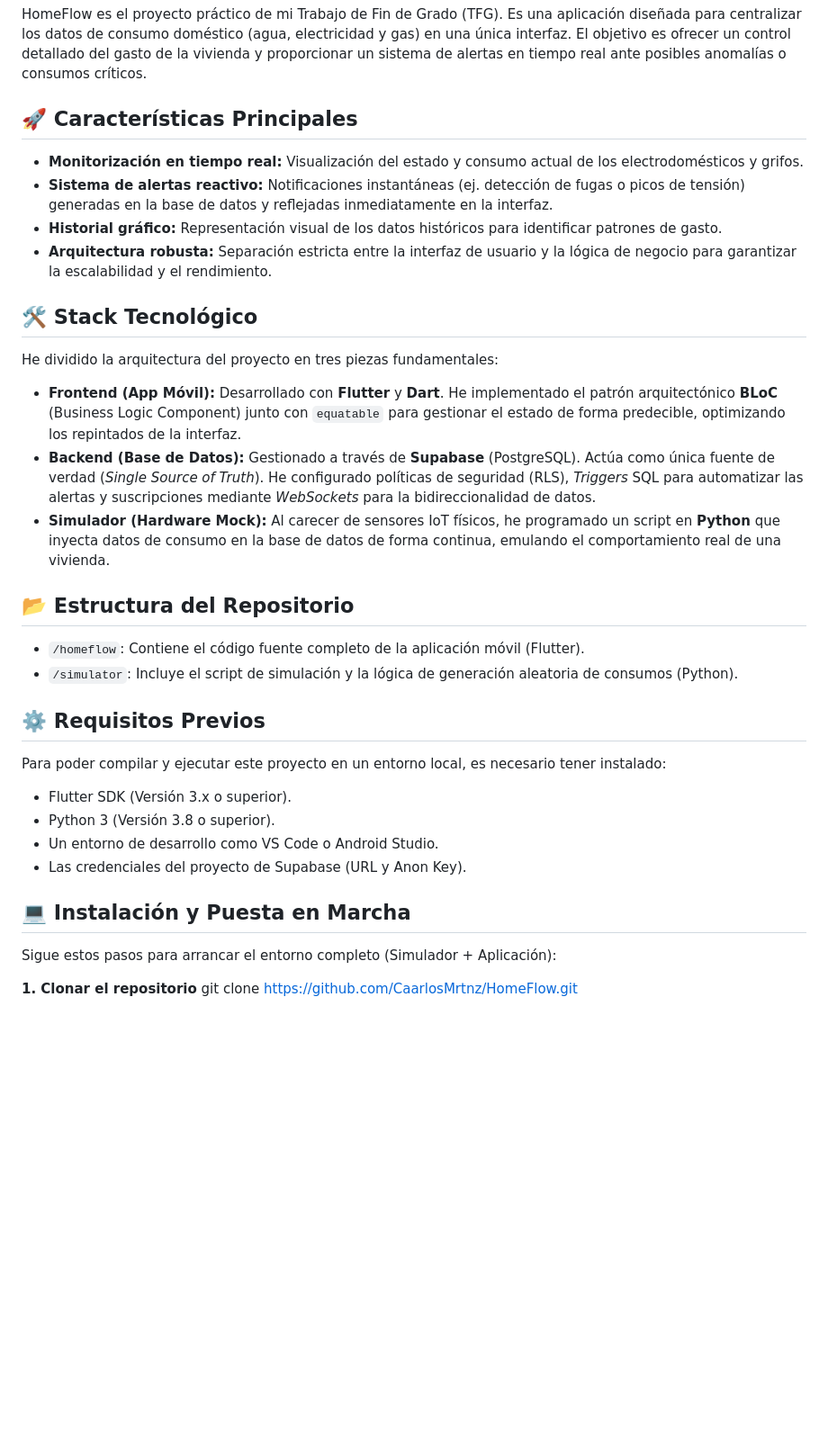
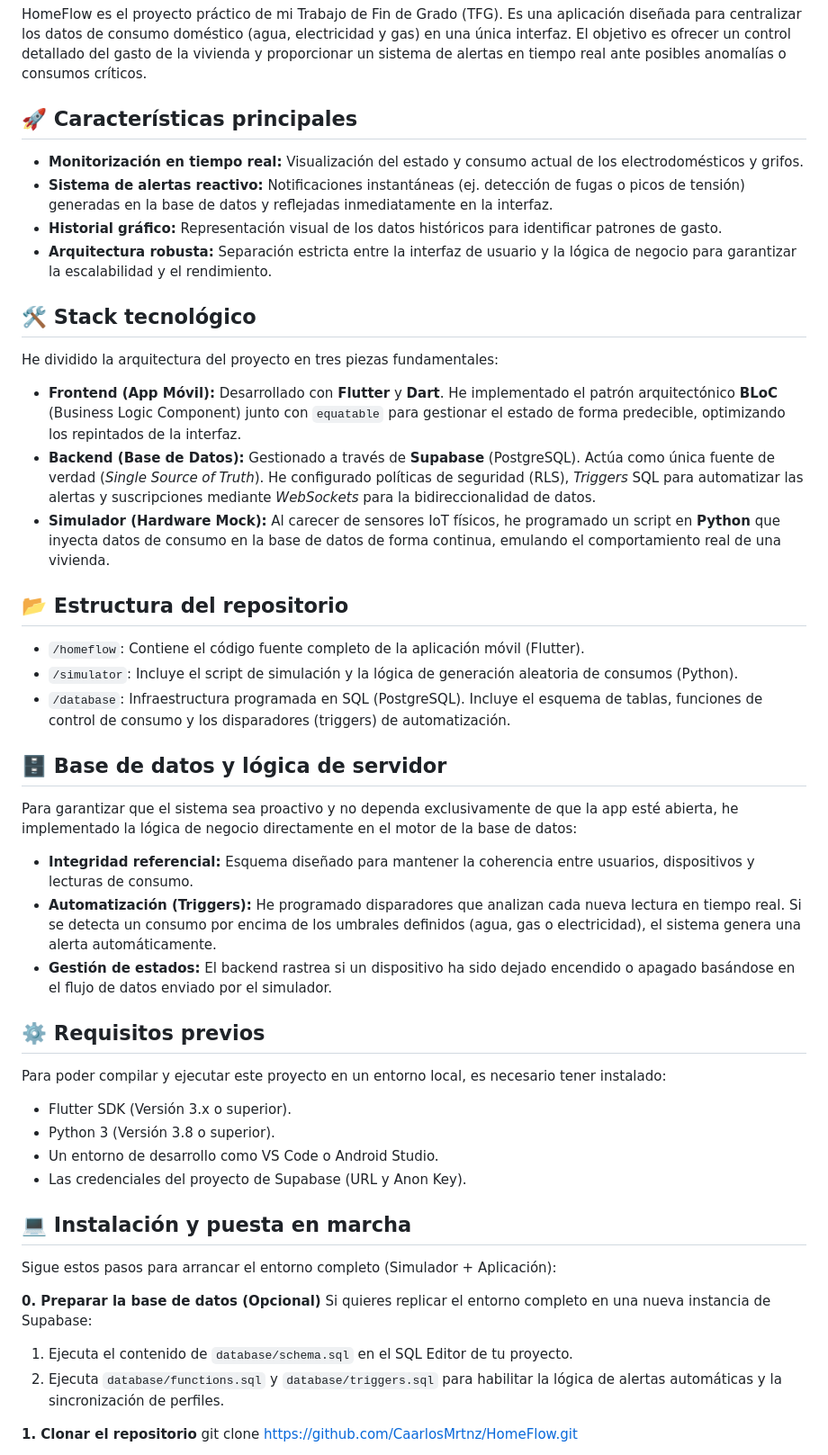
Before and after one commit to CaarlosMrtnz/HomeFlow, a Markdown page: README.md, the part around the change. Shown at 90% size. GitHub-like rendering; blank space fills up the shorter version.

Commit message:
docs: actualizar README con secciones de base de datos y arquitectura

```diff
--- a/README.md
+++ b/README.md
@@ -2,33 +2,46 @@
 
 HomeFlow es el proyecto práctico de mi Trabajo de Fin de Grado (TFG). Es una aplicación diseñada para centralizar los datos de consumo doméstico (agua, electricidad y gas) en una única interfaz. El objetivo es ofrecer un control detallado del gasto de la vivienda y proporcionar un sistema de alertas en tiempo real ante posibles anomalías o consumos críticos.
 
-## 🚀 Características Principales
+## 🚀 Características principales
 * **Monitorización en tiempo real:** Visualización del estado y consumo actual de los electrodomésticos y grifos.
 * **Sistema de alertas reactivo:** Notificaciones instantáneas (ej. detección de fugas o picos de tensión) generadas en la base de datos y reflejadas inmediatamente en la interfaz.
 * **Historial gráfico:** Representación visual de los datos históricos para identificar patrones de gasto.
 * **Arquitectura robusta:** Separación estricta entre la interfaz de usuario y la lógica de negocio para garantizar la escalabilidad y el rendimiento.
 
-## 🛠️ Stack Tecnológico
+## 🛠️ Stack tecnológico
 He dividido la arquitectura del proyecto en tres piezas fundamentales:
 
 * **Frontend (App Móvil):** Desarrollado con **Flutter** y **Dart**. He implementado el patrón arquitectónico **BLoC** (Business Logic Component) junto con `equatable` para gestionar el estado de forma predecible, optimizando los repintados de la interfaz.
 * **Backend (Base de Datos):** Gestionado a través de **Supabase** (PostgreSQL). Actúa como única fuente de verdad (*Single Source of Truth*). He configurado políticas de seguridad (RLS), *Triggers* SQL para automatizar las alertas y suscripciones mediante *WebSockets* para la bidireccionalidad de datos.
 * **Simulador (Hardware Mock):** Al carecer de sensores IoT físicos, he programado un script en **Python** que inyecta datos de consumo en la base de datos de forma continua, emulando el comportamiento real de una vivienda.
 
-## 📂 Estructura del Repositorio
+## 📂 Estructura del repositorio
 * `/homeflow`: Contiene el código fuente completo de la aplicación móvil (Flutter).
 * `/simulator`: Incluye el script de simulación y la lógica de generación aleatoria de consumos (Python).
+* `/database`: Infraestructura programada en SQL (PostgreSQL). Incluye el esquema de tablas, funciones de control de consumo y los disparadores (triggers) de automatización.
 
-## ⚙️ Requisitos Previos
+## 🗄️ Base de datos y lógica de servidor
+Para garantizar que el sistema sea proactivo y no dependa exclusivamente de que la app esté abierta, he implementado la lógica de negocio directamente en el motor de la base de datos:
+
+*   **Integridad referencial:** Esquema diseñado para mantener la coherencia entre usuarios, dispositivos y lecturas de consumo.
+*   **Automatización (Triggers):** He programado disparadores que analizan cada nueva lectura en tiempo real. Si se detecta un consumo por encima de los umbrales definidos (agua, gas o electricidad), el sistema genera una alerta automáticamente.
+*   **Gestión de estados:** El backend rastrea si un dispositivo ha sido dejado encendido o apagado basándose en el flujo de datos enviado por el simulador.
+
+## ⚙️ Requisitos previos
 Para poder compilar y ejecutar este proyecto en un entorno local, es necesario tener instalado:
 * Flutter SDK (Versión 3.x o superior).
 * Python 3 (Versión 3.8 o superior).
 * Un entorno de desarrollo como VS Code o Android Studio.
 * Las credenciales del proyecto de Supabase (URL y Anon Key).
 
-## 💻 Instalación y Puesta en Marcha
+## 💻 Instalación y puesta en marcha
 
 Sigue estos pasos para arrancar el entorno completo (Simulador + Aplicación):
+
+**0. Preparar la base de datos (Opcional)**
+Si quieres replicar el entorno completo en una nueva instancia de Supabase:
+1. Ejecuta el contenido de `database/schema.sql` en el SQL Editor de tu proyecto.
+2. Ejecuta `database/functions.sql` y `database/triggers.sql` para habilitar la lógica de alertas automáticas y la sincronización de perfiles.
 
 **1. Clonar el repositorio**
 git clone https://github.com/CaarlosMrtnz/HomeFlow.git
```
